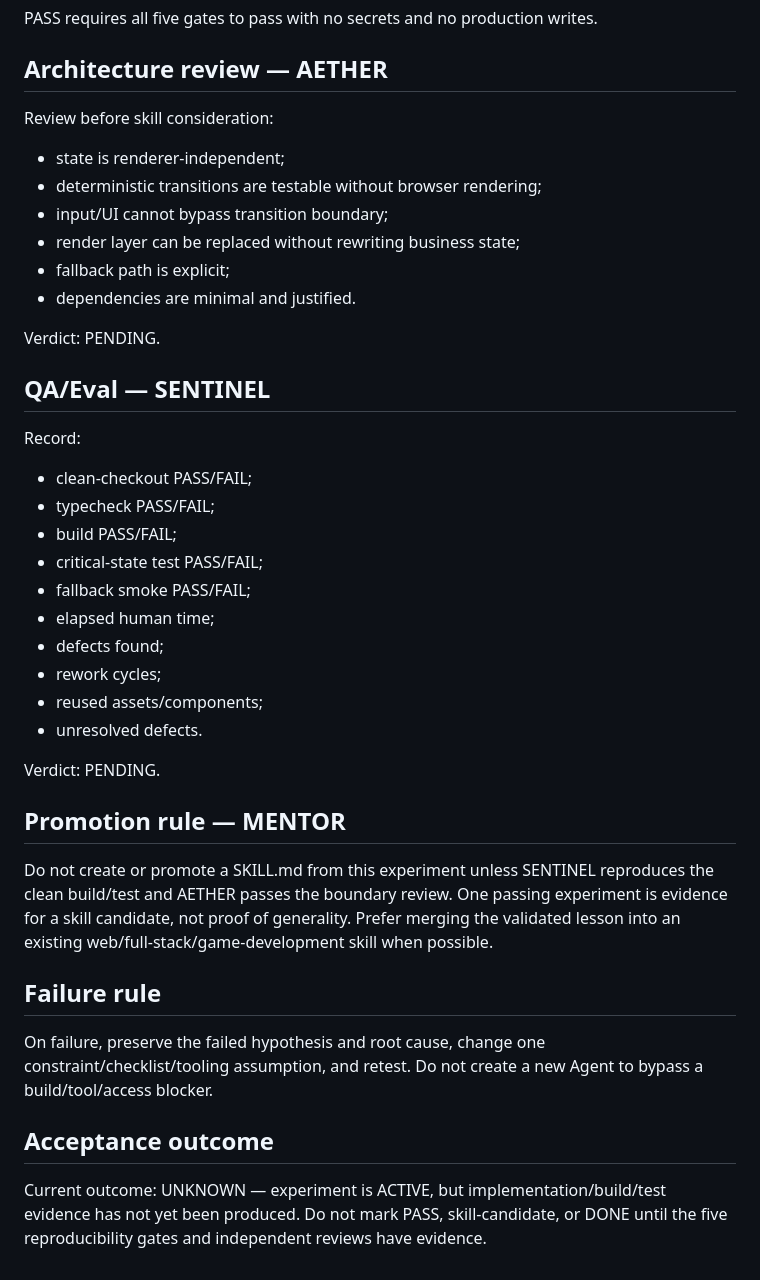
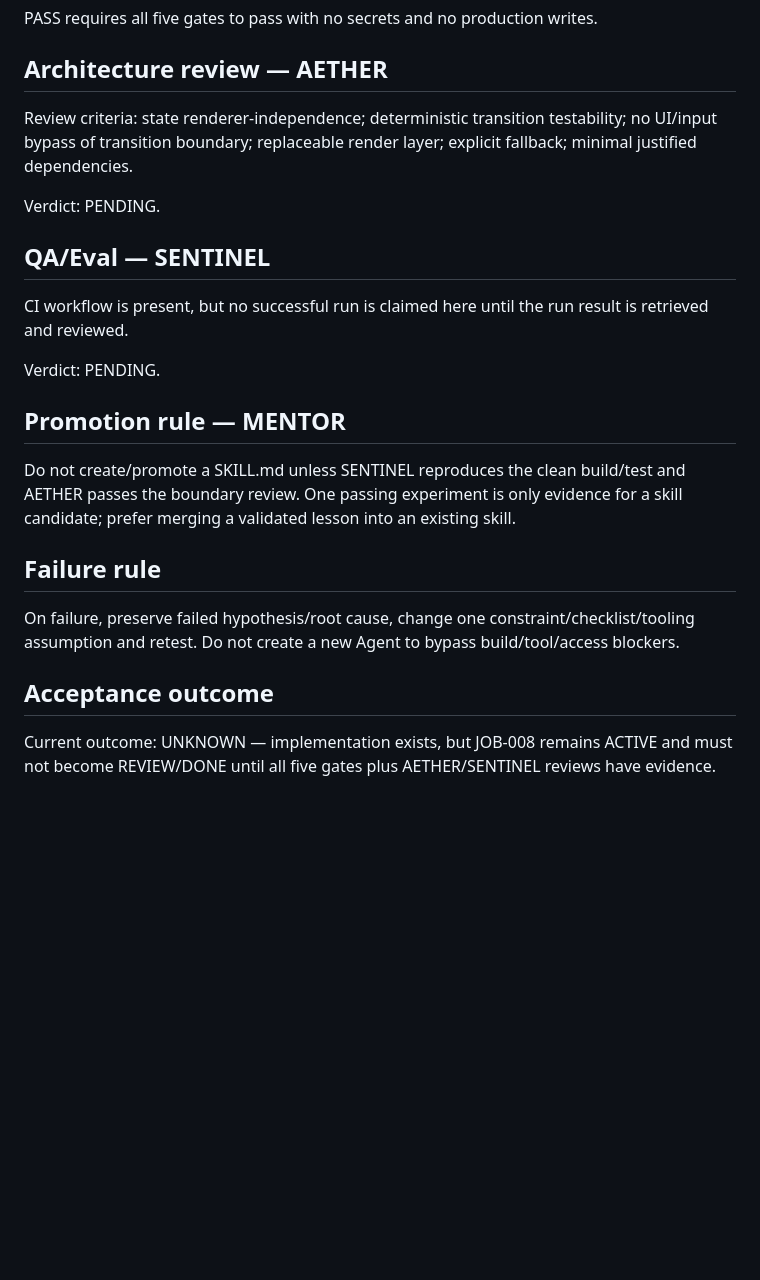
Before and after one commit to anuchit1tube168-cmd/agis-pirate-armada1, a Markdown page: evidence/E1_3D_STAGING_EXPERIMENT.md, the part around one of its changes. Drawn GitHub-style; blank space fills up the shorter version.

```diff
--- a/evidence/E1_3D_STAGING_EXPERIMENT.md
+++ b/evidence/E1_3D_STAGING_EXPERIMENT.md
@@ -53,36 +38,20 @@ A clean-checkout run must record exact commands and outputs for:
 PASS requires all five gates to pass with no secrets and no production writes.
 
 ## Architecture review — AETHER
-Review before skill consideration:
-- state is renderer-independent;
-- deterministic transitions are testable without browser rendering;
-- input/UI cannot bypass transition boundary;
-- render layer can be replaced without rewriting business state;
-- fallback path is explicit;
-- dependencies are minimal and justified.
+Review criteria: state renderer-independence; deterministic transition testability; no UI/input bypass of transition boundary; replaceable render layer; explicit fallback; minimal justified dependencies.
 
 Verdict: PENDING.
 
 ## QA/Eval — SENTINEL
-Record:
-- clean-checkout PASS/FAIL;
-- typecheck PASS/FAIL;
-- build PASS/FAIL;
-- critical-state test PASS/FAIL;
-- fallback smoke PASS/FAIL;
-- elapsed human time;
-- defects found;
-- rework cycles;
-- reused assets/components;
-- unresolved defects.
+CI workflow is present, but no successful run is claimed here until the run result is retrieved and reviewed.
 
 Verdict: PENDING.
 
 ## Promotion rule — MENTOR
-Do not create or promote a SKILL.md from this experiment unless SENTINEL reproduces the clean build/test and AETHER passes the boundary review. One passing experiment is evidence for a skill candidate, not proof of generality. Prefer merging the validated lesson into an existing web/full-stack/game-development skill when possible.
+Do not create/promote a SKILL.md unless SENTINEL reproduces the clean build/test and AETHER passes the boundary review. One passing experiment is only evidence for a skill candidate; prefer merging a validated lesson into an existing skill.
 
 ## Failure rule
-On failure, preserve the failed hypothesis and root cause, change one constraint/checklist/tooling assumption, and retest. Do not create a new Agent to bypass a build/tool/access blocker.
+On failure, preserve failed hypothesis/root cause, change one constraint/checklist/tooling assumption and retest. Do not create a new Agent to bypass build/tool/access blockers.
 
 ## Acceptance outcome
-Current outcome: UNKNOWN — experiment is ACTIVE, but implementation/build/test evidence has not yet been produced. Do not mark PASS, skill-candidate, or DONE until the five reproducibility gates and independent reviews have evidence.
+Current outcome: UNKNOWN — implementation exists, but JOB-008 remains ACTIVE and must not become REVIEW/DONE until all five gates plus AETHER/SENTINEL reviews have evidence.
```
Also changed, not shown: other parts of evidence/E1_3D_STAGING_EXPERIMENT.md (+22 -37 lines).
